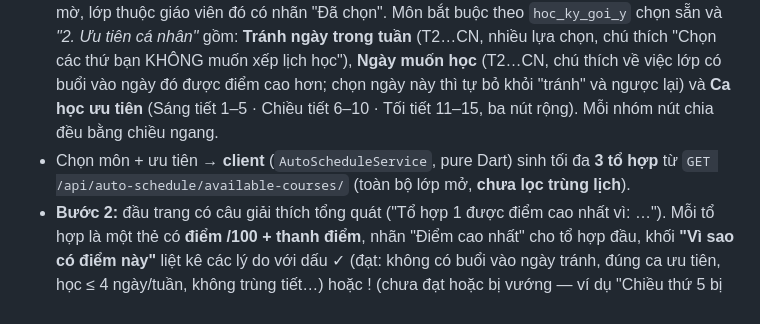
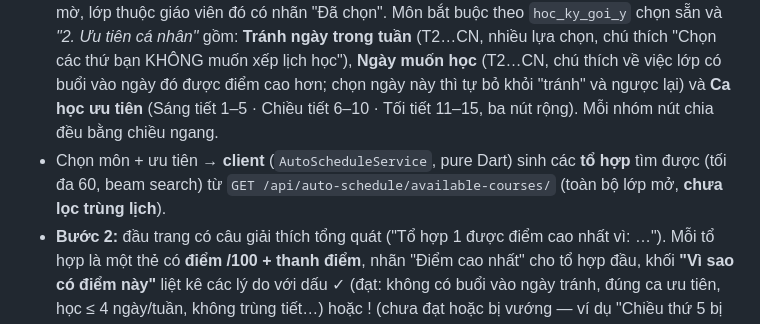
Before and after one commit to ThaiSon-123/HeThongDangKyMonHoc, a Markdown page: design.md, the part around the change. Rendered like a GitHub page.

```diff
--- a/design.md
+++ b/design.md
@@ -364,7 +364,7 @@ Mobile course registration, single column. Top app bar with semester and credit
 
 ### 5.4. `/student/auto-schedule` — TKB tự động (SV-06, **tùy chọn · Pha 8**)
 - **Bước 1 gồm hai khối đánh số, trải hết chiều ngang trang:** *"1. Chọn môn muốn học"* — cùng bộ lọc với màn Đăng ký (*Tất cả môn đang mở / Theo CTĐT* + nút *Môn chưa học*, kết hợp được; không còn dropdown kỳ, mục 5.3); môn đã đạt làm mờ + nhãn *Đã đạt*; mỗi môn là một dòng có checkbox + chevron: bấm vào xổ ra **chọn Giáo viên mong muốn** (nút "Tự động chọn" + từng giáo viên của môn; chọn một giáo viên thì tự tick môn đó) và **bảng các lớp học phần** (mã lớp · giáo viên · lịch · phòng · sĩ số) như màn Đăng ký — lớp không thuộc giáo viên đã chọn bị làm mờ, lớp thuộc giáo viên đó có nhãn "Đã chọn". Môn bắt buộc theo `hoc_ky_goi_y` chọn sẵn và *"2. Ưu tiên cá nhân"* gồm: **Tránh ngày trong tuần** (T2…CN, nhiều lựa chọn, chú thích "Chọn các thứ bạn KHÔNG muốn xếp lịch học"), **Ngày muốn học** (T2…CN, chú thích về việc lớp có buổi vào ngày đó được điểm cao hơn; chọn ngày này thì tự bỏ khỏi "tránh" và ngược lại) và **Ca học ưu tiên** (Sáng tiết 1–5 · Chiều tiết 6–10 · Tối tiết 11–15, ba nút rộng). Mỗi nhóm nút chia đều bằng chiều ngang.
-- Chọn môn + ưu tiên → **client** (`AutoScheduleService`, pure Dart) sinh tối đa **3 tổ hợp** từ `GET /api/auto-schedule/available-courses/` (toàn bộ lớp mở, **chưa lọc trùng lịch**).
+- Chọn môn + ưu tiên → **client** (`AutoScheduleService`, pure Dart) sinh các **tổ hợp** tìm được (tối đa 60, beam search) từ `GET /api/auto-schedule/available-courses/` (toàn bộ lớp mở, **chưa lọc trùng lịch**).
 - **Bước 2:** đầu trang có câu giải thích tổng quát ("Tổ hợp 1 được điểm cao nhất vì: …"). Mỗi tổ hợp là một thẻ có **điểm /100 + thanh điểm**, nhãn "Điểm cao nhất" cho tổ hợp đầu, khối **"Vì sao có điểm này"** liệt kê các lý do với dấu ✓ (đạt: không có buổi vào ngày tránh, đúng ca ưu tiên, học ≤ 4 ngày/tuần, không trùng tiết…) hoặc ! (chưa đạt hoặc bị vướng — ví dụ "Chiều thứ 5 bị vướng môn Trí tuệ nhân tạo (CNTT401-03, tiết 6–8) ngay sau buổi sáng An toàn thông tin"; "Đúng giáo viên mong muốn: Trí tuệ nhân tạo – Vũ Đức Anh" / "Chưa xếp được giáo viên mong muốn: … học với A thay vì B"), danh sách môn/lớp + tổng tín chỉ. Tổ hợp xếp theo điểm giảm dần; Web hiển thị các thẻ cạnh nhau, App xếp dọc. Cho phép đổi lớp từng môn (dropdown các lớp khác không gây trùng).
 - **Gợi ý ≠ đăng ký.** Nút "Đăng ký tổ hợp này" → `ConfirmDialog` liệt kê môn → POST **tuần tự từng môn**, mỗi môn một `Idempotency-Key`, nghỉ giữa các request để không vượt 30 lần/phút. Hiển thị tiến trình từng dòng ✓/✗ + mã lỗi; môn lỗi không làm hủy môn đã thành công; cuối cùng nút "Xem lớp đã đăng ký".
 - Không có endpoint suggest phía server; không lưu gợi ý.
```
Also changed, not shown: chuc_nang.md (+1 -1 lines), plan.md (+3 -2 lines).
